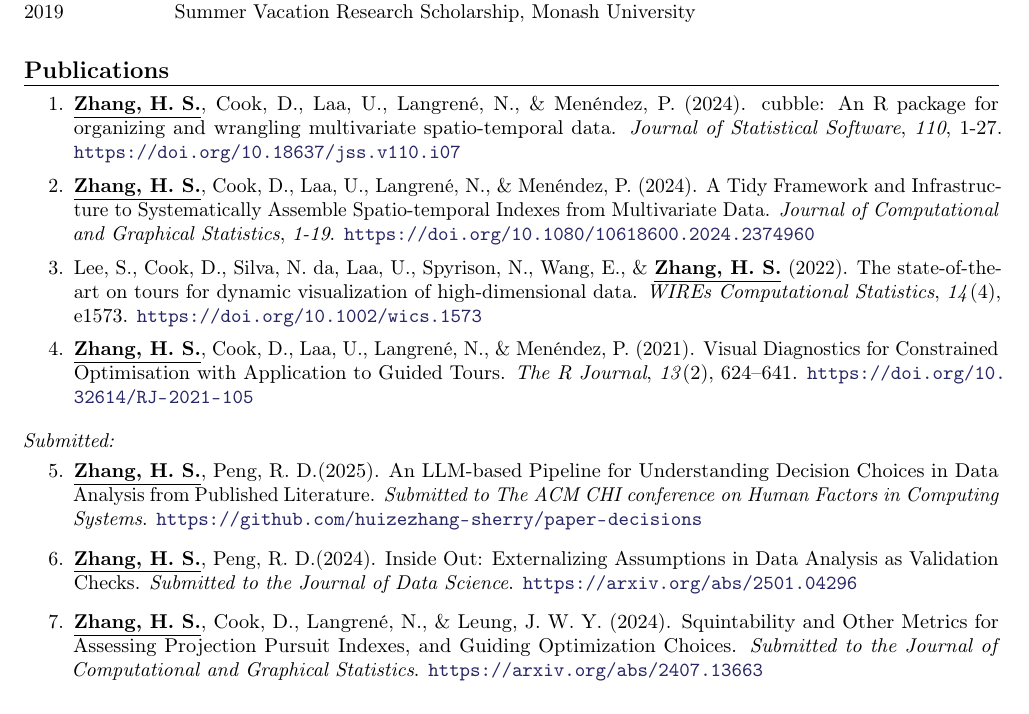
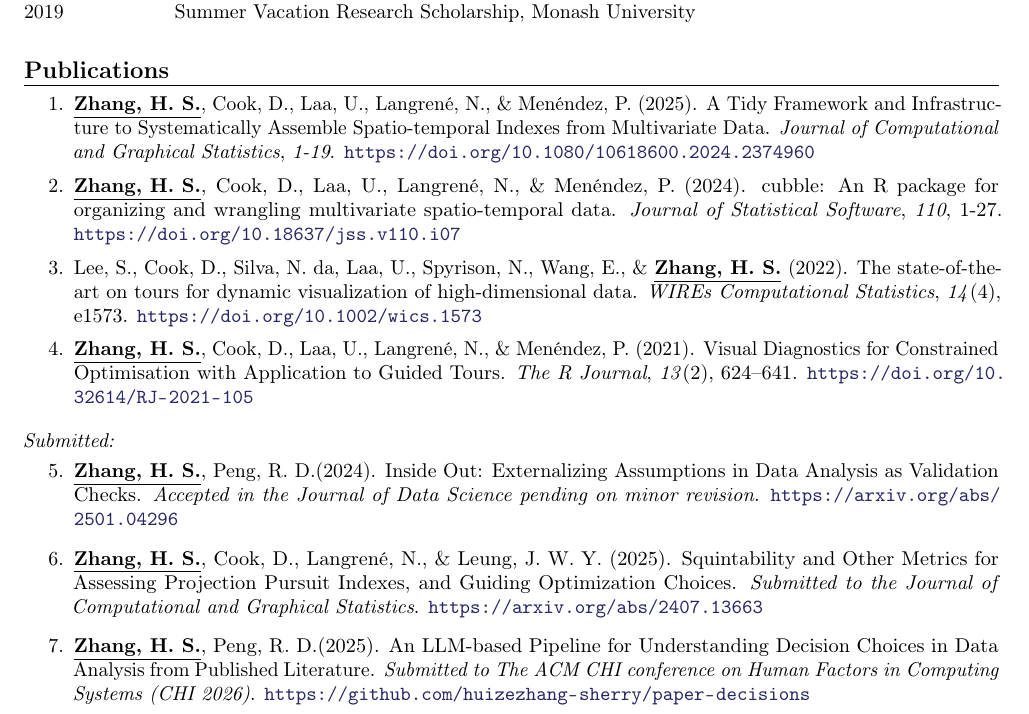
Before and after one commit to huizezhang-sherry/sherry, a LaTeX CV (cv/H.Sherry-Zhang.tex): part of page 1 of 3, cut so that both start at the same text. Compiled offline with pdfLaTeX.

Commit message:
update cv

```diff
--- a/cv/H.Sherry-Zhang.tex
+++ b/cv/H.Sherry-Zhang.tex
@@ -81,14 +81,14 @@ update: 2025-09
 %----------------------------------------------------------------------------------------
 \begin{enumerate}[itemsep=0.1em]
 
+    \item \underline{\textbf{Zhang, H. S.}}, Cook, D., Laa, U., Langren\'e, N., \& Men\'endez, P. (2025).
+    A Tidy Framework and Infrastructure to Systematically Assemble Spatio-temporal Indexes
+    from Multivariate Data. \emph{Journal of Computational and Graphical Statistics},
+    \emph{1-19}. \url{https://doi.org/10.1080/10618600.2024.2374960}
+
     \item \underline{\textbf{Zhang, H. S.}}, Cook, D., Laa, U., Langren\'e, N., \& Men\'endez, P. (2024).
     cubble: An R package for organizing and wrangling multivariate spatio-temporal data.
     \emph{Journal of Statistical Software}, \emph{110}, 1-27. \url{https://doi.org/10.18637/jss.v110.i07}
-
-    \item \underline{\textbf{Zhang, H. S.}}, Cook, D., Laa, U., Langren\'e, N., \& Men\'endez, P. (2024).
-    A Tidy Framework and Infrastructure to Systematically Assemble Spatio-temporal Indexes
-    from Multivariate Data. \emph{Journal of Computational and Graphical Statistics},
-    \emph{1-19}. \url{https://doi.org/10.1080/10618600.2024.2374960}
 
     \item Lee, S., Cook, D., Silva, N. da, Laa, U., Spyrison, N., Wang, E., \&
     \underline{\textbf{Zhang, H. S.}} (2022). The state-of-the-art on tours for
@@ -115,19 +115,21 @@ update: 2025-09
 \noindent\textit{Submitted:}\vspace{-0.5em}
 \begin{enumerate}[resume]
 
-    \item \underline{\textbf{Zhang, H. S.}}, Peng, R. D.(2025). An LLM-based Pipeline for
-    Understanding Decision Choices in Data Analysis from Published Literature.
-    \emph{Submitted to The ACM CHI conference on Human Factors in Computing Systems}.
-    \url{https://github.com/huizezhang-sherry/paper-decisions}
-
     \item \underline{\textbf{Zhang, H. S.}}, Peng, R. D.(2024). Inside Out: Externalizing Assumptions
-    in Data Analysis as Validation Checks. \emph{Submitted to the Journal of Data Science}.
+    in Data Analysis as Validation Checks. \emph{Accepted in the Journal of Data Science pending on minor revision}.
     \url{https://arxiv.org/abs/2501.04296}
 
-    \item \underline{\textbf{Zhang, H. S.}}, Cook, D., Langren\'e, N., \& Leung, J. W. Y. (2024).
+    \item \underline{\textbf{Zhang, H. S.}}, Cook, D., Langren\'e, N., \& Leung, J. W. Y. (2025).
     Squintability and Other Metrics for Assessing Projection Pursuit Indexes, and Guiding
     Optimization Choices. \emph{Submitted to the Journal of Computational and Graphical
     Statistics}. \url{https://arxiv.org/abs/2407.13663}
+
+    \item \underline{\textbf{Zhang, H. S.}}, Peng, R. D.(2025). An LLM-based Pipeline for
+    Understanding Decision Choices in Data Analysis from Published Literature.
+    \emph{Submitted to The ACM CHI conference on Human Factors in Computing Systems (CHI 2026)}.
+    \url{https://github.com/huizezhang-sherry/paper-decisions}
+
+
 \end{enumerate}
 
 %----------------------------------------------------------------------------------------
```
Also changed, not shown: cv/H.Sherry-Zhang.pdf.
